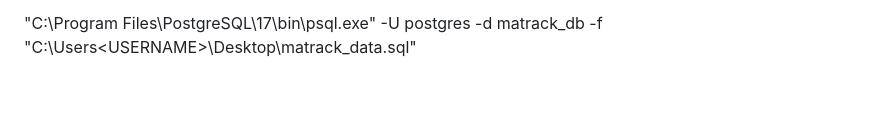
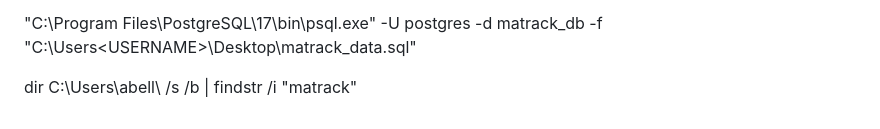
Before and after one commit to shemaiahezra-m/MATrack, a Markdown page: README.md, the part around the change. Rendered like a GitHub page; blank space fills up the shorter version.

```diff
--- a/README.md
+++ b/README.md
@@ -144,3 +144,5 @@ to GitHub; replace the sample settings locally or move credentials to
 environment variables before publishing a public repository.
 
 "C:\Program Files\PostgreSQL\17\bin\psql.exe" -U postgres -d matrack_db -f "C:\Users\<USERNAME>\Desktop\matrack_data.sql"
+
+dir C:\Users\abell\ /s /b | findstr /i "matrack"
```
